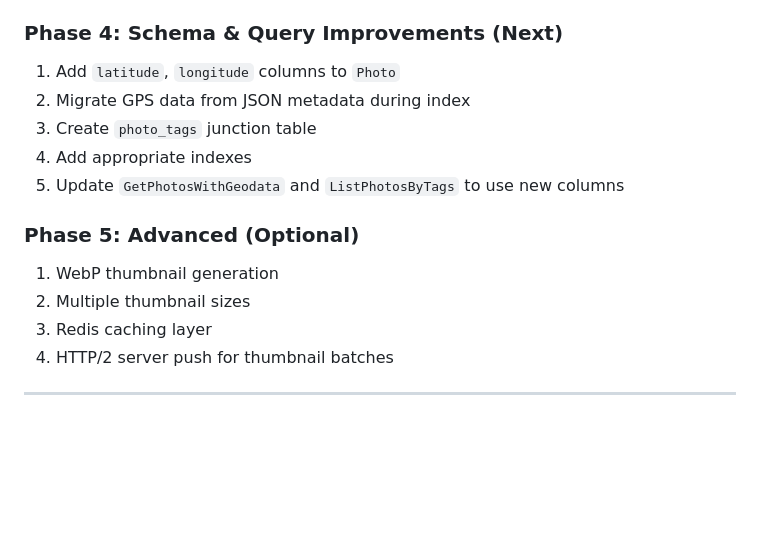
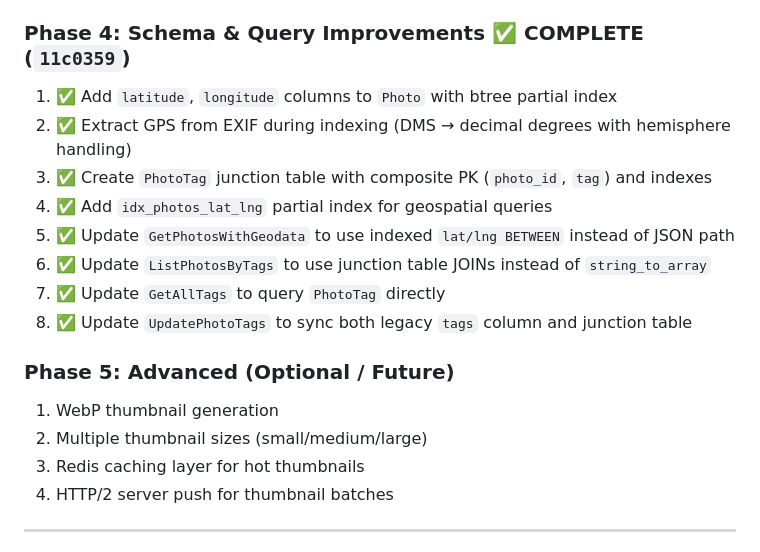
Before and after one commit to r1chjames/photobox, a Markdown page: plans/backend-performance-security-improvements.md, the part around the change. Drawn GitHub-style; blank space fills up the shorter version.

Commit message:
Update plan: mark Phases 1-4 complete with commit refs

```diff
--- a/plans/backend-performance-security-improvements.md
+++ b/plans/backend-performance-security-improvements.md
@@ -245,17 +245,20 @@ The global 100 req/s limiter applies, but thumbnails are bursty. Consider a sepa
 4. ✅ Generate thumbnails asynchronously — removed from indexing pipeline, generated on-demand in handler via `GenerateThumbnailForPhoto`
 5. ✅ Add `FileModifiedTime` to `Photo` and `PhotoFile` domain models
 
-### Phase 4: Schema & Query Improvements (Next)
-1. Add `latitude`, `longitude` columns to `Photo`
-2. Migrate GPS data from JSON metadata during index
-3. Create `photo_tags` junction table
-4. Add appropriate indexes
-5. Update `GetPhotosWithGeodata` and `ListPhotosByTags` to use new columns
+### Phase 4: Schema & Query Improvements ✅ COMPLETE (`11c0359`)
+1. ✅ Add `latitude`, `longitude` columns to `Photo` with btree partial index
+2. ✅ Extract GPS from EXIF during indexing (DMS → decimal degrees with hemisphere handling)
+3. ✅ Create `PhotoTag` junction table with composite PK (`photo_id`, `tag`) and indexes
+4. ✅ Add `idx_photos_lat_lng` partial index for geospatial queries
+5. ✅ Update `GetPhotosWithGeodata` to use indexed `lat/lng BETWEEN` instead of JSON path
+6. ✅ Update `ListPhotosByTags` to use junction table JOINs instead of `string_to_array`
+7. ✅ Update `GetAllTags` to query `PhotoTag` directly
+8. ✅ Update `UpdatePhotoTags` to sync both legacy `tags` column and junction table
 
-### Phase 5: Advanced (Optional)
+### Phase 5: Advanced (Optional / Future)
 1. WebP thumbnail generation
-2. Multiple thumbnail sizes
-3. Redis caching layer
+2. Multiple thumbnail sizes (small/medium/large)
+3. Redis caching layer for hot thumbnails
 4. HTTP/2 server push for thumbnail batches
 
 ---
```
